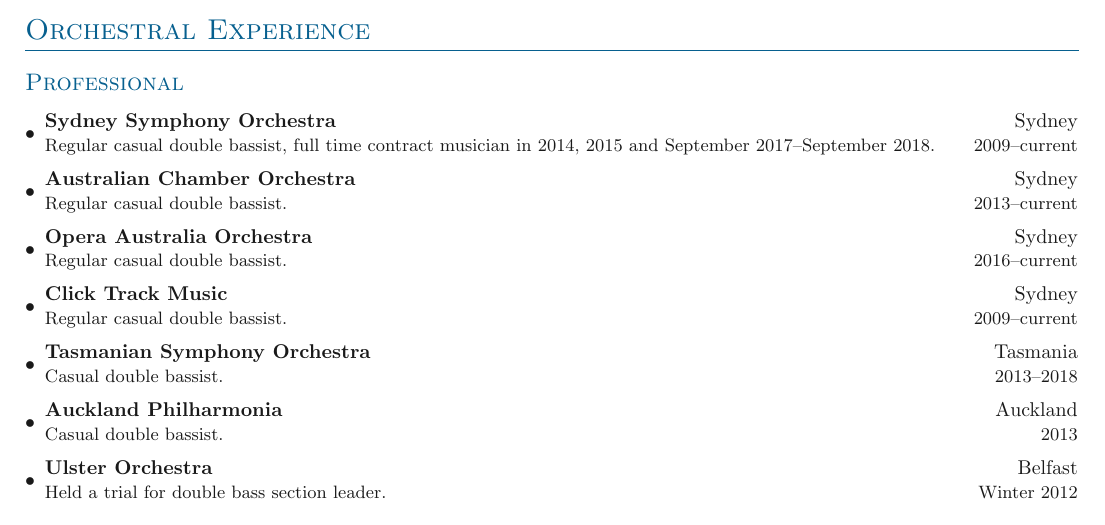
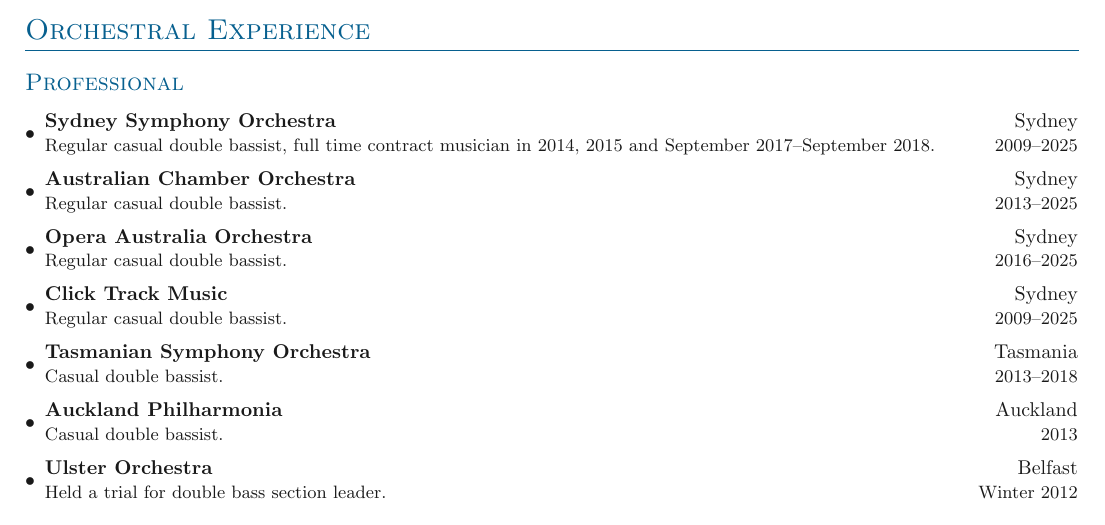
Before and after one commit to jbisits/Josef-Bisits-CV, a LaTeX CV (Bisits_CV.tex, which reads sections/orchestral_experience.tex): part of page 4 of 5, cut so that both start at the same text. Compiled offline with pdfLaTeX.

Commit message:
current -> 2025 for regular music work

```diff
--- a/sections/orchestral_experience.tex
+++ b/sections/orchestral_experience.tex
@@ -5,19 +5,19 @@
 
     \entrybig[\textbullet]
     {\textbf{Sydney Symphony Orchestra}}{Sydney}
-    {Regular casual double bassist, full time contract musician in 2014, 2015 and September 2017\textendash September 2018.}{2009\textendash current}
+    {Regular casual double bassist, full time contract musician in 2014, 2015 and September 2017\textendash September 2018.}{2009\textendash 2025}
 
     \entrybig[\textbullet]
     {\textbf{Australian Chamber Orchestra}}{Sydney}
-    {Regular casual double bassist.}{2013\textendash current}
+    {Regular casual double bassist.}{2013\textendash 2025}
 
     \entrybig[\textbullet]
     {\textbf{Opera Australia Orchestra}}{Sydney}
-    {Regular casual double bassist.}{2016\textendash current}
+    {Regular casual double bassist.}{2016\textendash 2025}
 
     \entrybig[\textbullet]
     {\textbf{Click Track Music}}{Sydney}
-    {Regular casual double bassist.}{2009\textendash current}
+    {Regular casual double bassist.}{2009\textendash 2025}
 
     \entrybig[\textbullet]
     {\textbf{Tasmanian Symphony Orchestra}}{Tasmania}
```
Also changed, not shown: onepage/orchestral_experience.tex (+3 -3 lines), Bisits_CV.pdf, Bisits_one_page.pdf.
